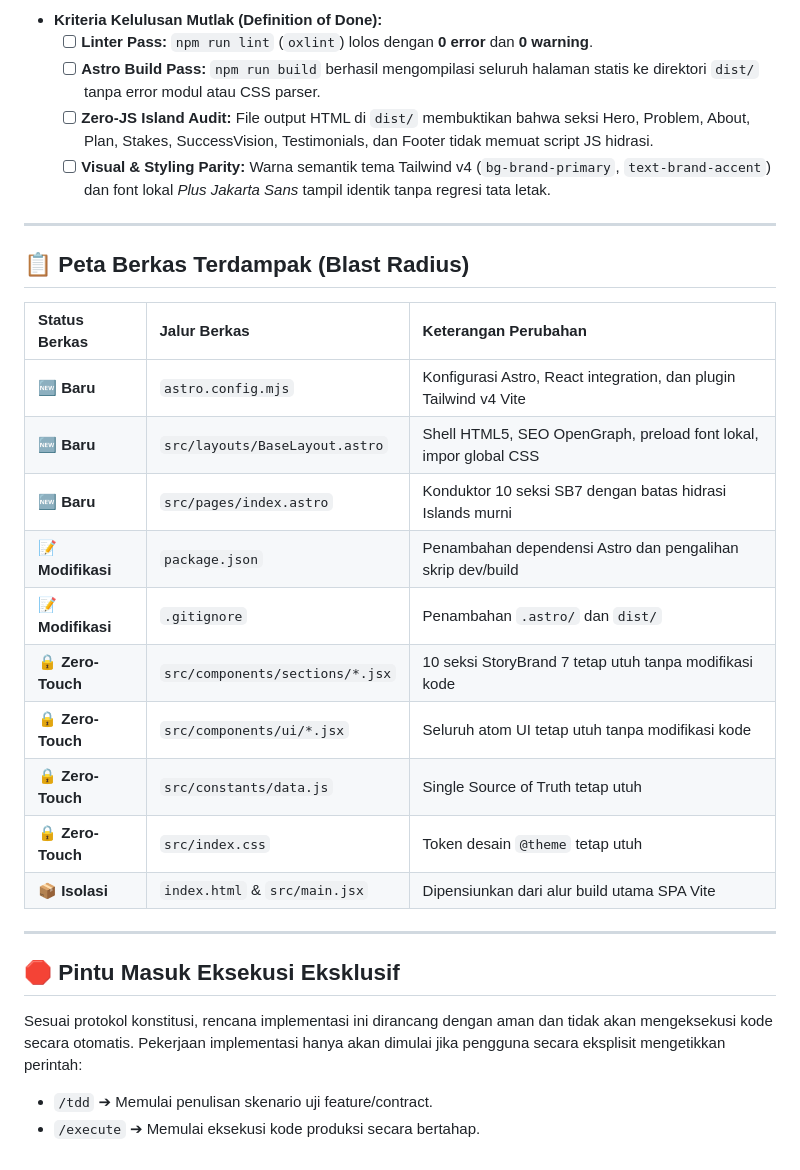
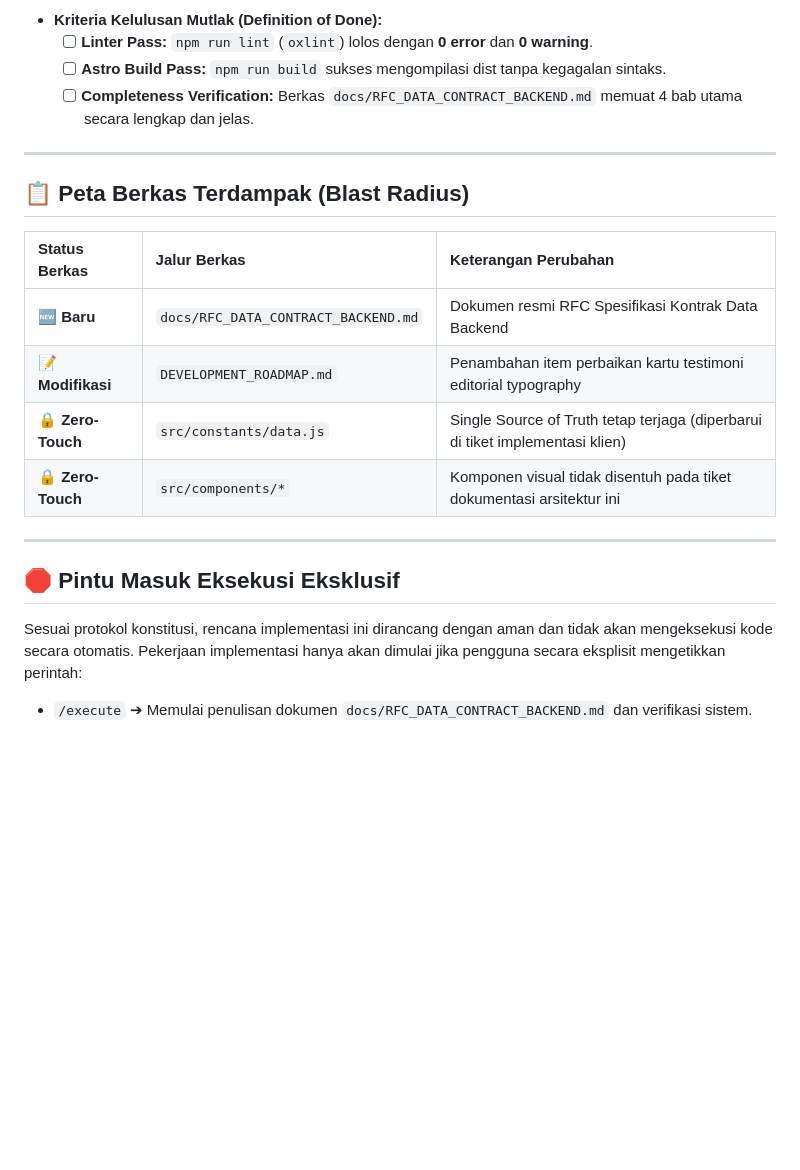
Before and after one commit to nkeman200-netizen/eco-enzym-ui, a Markdown page: implementation_plan.md, the part around one of its changes. Rendered like a GitHub page; blank space fills up the shorter version.

```diff
--- a/implementation_plan.md
+++ b/implementation_plan.md
@@ -113,8 +91,7 @@
 * **Kriteria Kelulusan Mutlak (Definition of Done):**
   - [ ] **Linter Pass:** `npm run lint` (`oxlint`) lolos dengan **0 error** dan **0 warning**.
-  - [ ] **Astro Build Pass:** `npm run build` berhasil mengompilasi seluruh halaman statis ke direktori `dist/` tanpa error modul atau CSS parser.
-  - [ ] **Zero-JS Island Audit:** File output HTML di `dist/` membuktikan bahwa seksi Hero, Problem, About, Plan, Stakes, SuccessVision, Testimonials, dan Footer tidak memuat script JS hidrasi.
-  - [ ] **Visual & Styling Parity:** Warna semantik tema Tailwind v4 (`bg-brand-primary`, `text-brand-accent`) dan font lokal *Plus Jakarta Sans* tampil identik tanpa regresi tata letak.
+  - [ ] **Astro Build Pass:** `npm run build` sukses mengompilasi dist tanpa kegagalan sintaks.
+  - [ ] **Completeness Verification:** Berkas `docs/RFC_DATA_CONTRACT_BACKEND.md` memuat 4 bab utama secara lengkap dan jelas.
 
 ---
 
@@ -122,21 +99,14 @@
 
 | Status Berkas | Jalur Berkas | Keterangan Perubahan |
 | :--- | :--- | :--- |
-| 🆕 **Baru** | `astro.config.mjs` | Konfigurasi Astro, React integration, dan plugin Tailwind v4 Vite |
-| 🆕 **Baru** | `src/layouts/BaseLayout.astro` | Shell HTML5, SEO OpenGraph, preload font lokal, impor global CSS |
-| 🆕 **Baru** | `src/pages/index.astro` | Konduktor 10 seksi SB7 dengan batas hidrasi Islands murni |
-| 📝 **Modifikasi** | `package.json` | Penambahan dependensi Astro dan pengalihan skrip dev/build |
-| 📝 **Modifikasi** | `.gitignore` | Penambahan `.astro/` dan `dist/` |
-| 🔒 **Zero-Touch** | `src/components/sections/*.jsx` | 10 seksi StoryBrand 7 tetap utuh tanpa modifikasi kode |
-| 🔒 **Zero-Touch** | `src/components/ui/*.jsx` | Seluruh atom UI tetap utuh tanpa modifikasi kode |
-| 🔒 **Zero-Touch** | `src/constants/data.js` | Single Source of Truth tetap utuh |
-| 🔒 **Zero-Touch** | `src/index.css` | Token desain `@theme` tetap utuh |
-| 📦 **Isolasi** | `index.html` & `src/main.jsx` | Dipensiunkan dari alur build utama SPA Vite |
+| 🆕 **Baru** | `docs/RFC_DATA_CONTRACT_BACKEND.md` | Dokumen resmi RFC Spesifikasi Kontrak Data Backend |
+| 📝 **Modifikasi** | `DEVELOPMENT_ROADMAP.md` | Penambahan item perbaikan kartu testimoni editorial typography |
+| 🔒 **Zero-Touch** | `src/constants/data.js` | Single Source of Truth tetap terjaga (diperbarui di tiket implementasi klien) |
+| 🔒 **Zero-Touch** | `src/components/*` | Komponen visual tidak disentuh pada tiket dokumentasi arsitektur ini |
 
 ---
 
 ## 🛑 Pintu Masuk Eksekusi Eksklusif
 Sesuai protokol konstitusi, rencana implementasi ini dirancang dengan aman dan tidak akan mengeksekusi kode secara otomatis.
 Pekerjaan implementasi hanya akan dimulai jika pengguna secara eksplisit mengetikkan perintah:
-- `/tdd` ➔ Memulai penulisan skenario uji feature/contract.
-- `/execute` ➔ Memulai eksekusi kode produksi secara bertahap.
+- `/execute` ➔ Memulai penulisan dokumen `docs/RFC_DATA_CONTRACT_BACKEND.md` dan verifikasi sistem.
```
Also changed, not shown: other parts of implementation_plan.md (+59 -81 lines), DEVELOPMENT_ROADMAP.md (+3 -2 lines), docs/RFC_DATA_CONTRACT_BACKEND.md (added, +369 -0 lines).
